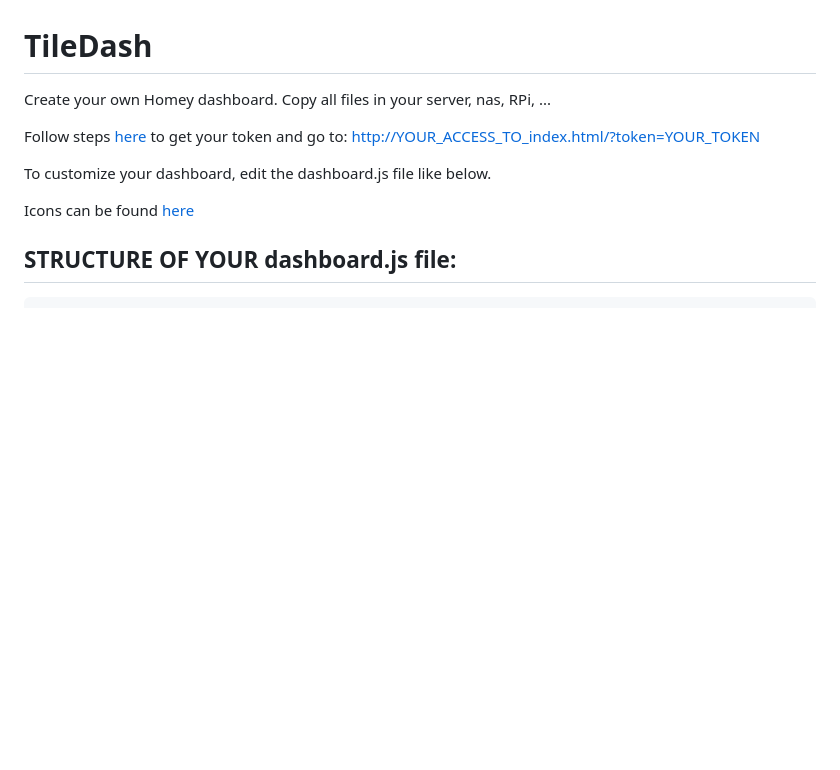
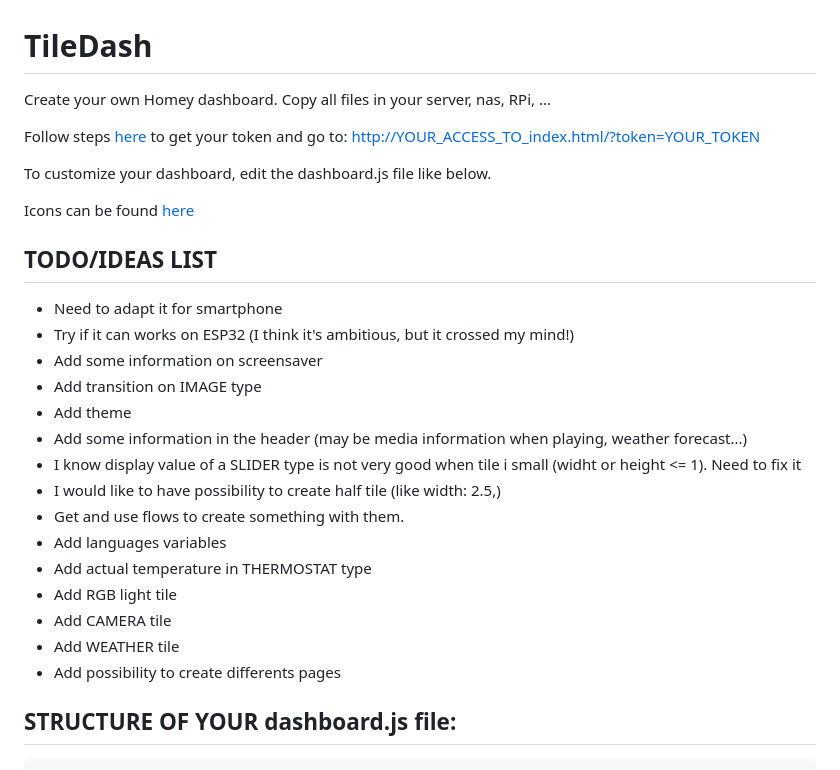
Before and after one commit to sebyldino/TileDash, a Markdown page: README.md, the part around the change. Drawn GitHub-style; blank space fills up the shorter version.

```diff
--- a/README.md
+++ b/README.md
@@ -8,6 +8,26 @@ http://YOUR_ACCESS_TO_index.html/?token=YOUR_TOKEN
 To customize your dashboard, edit the dashboard.js file like below.
 
 Icons can be found [here](https://pictogrammers.com/library/mdi/)
+
+## TODO/IDEAS LIST
+- Need to adapt it for smartphone
+- Try if it can works on ESP32 (I think it's ambitious, but it crossed my mind!)
+- Add some information on screensaver
+- Add transition on IMAGE type
+- Add theme
+- Add some information in the header (may be media information when playing, weather forecast...)
+- I know display value of a SLIDER type is not very good when tile i small (widht or height <= 1). Need to fix it
+- I would like to have possibility to create half tile (like width: 2.5,)
+- Get and use flows to create something with them.
+- Add languages variables
+- Add actual temperature in THERMOSTAT type
+- Add RGB light tile
+- Add CAMERA tile
+- Add WEATHER tile
+- Add possibility to create differents pages
+
+
+
 
 
 
```
